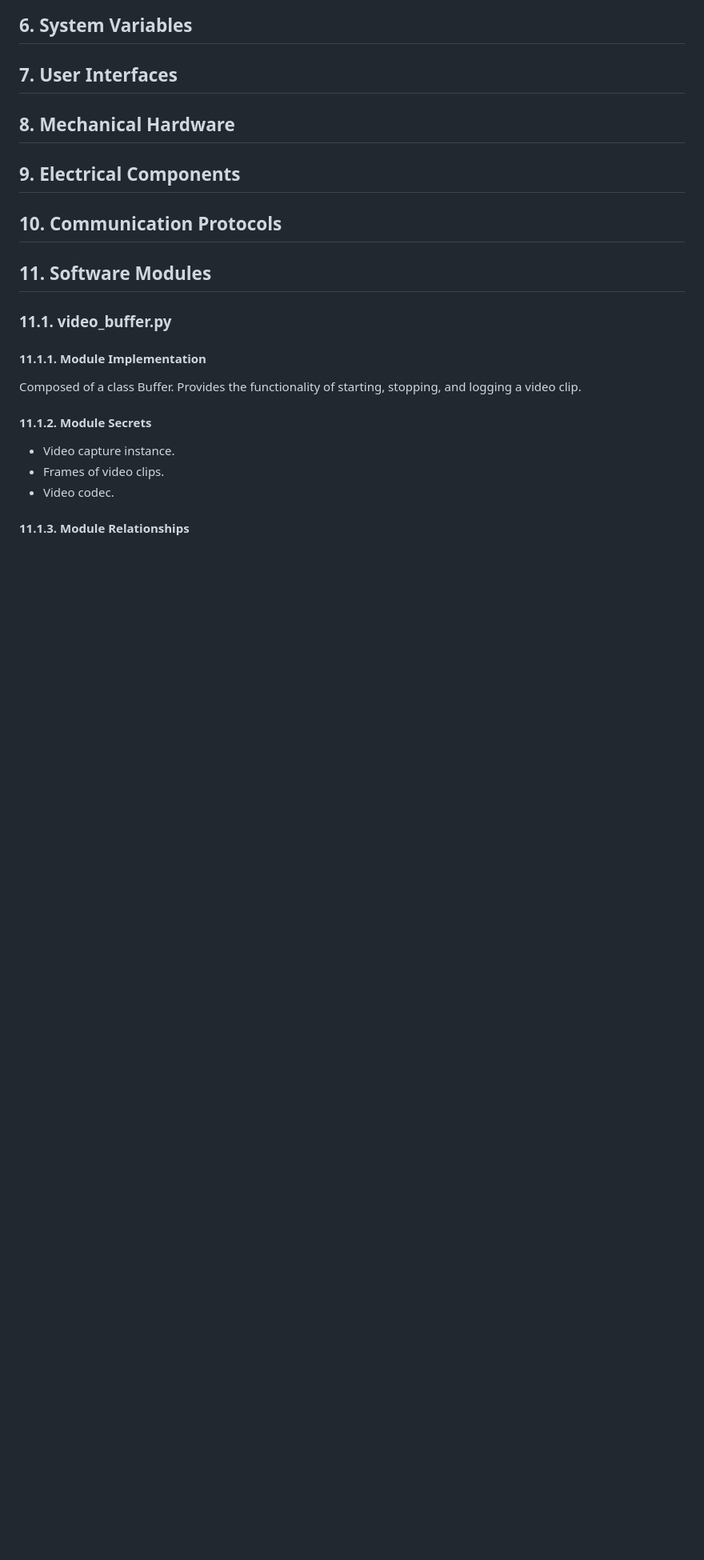
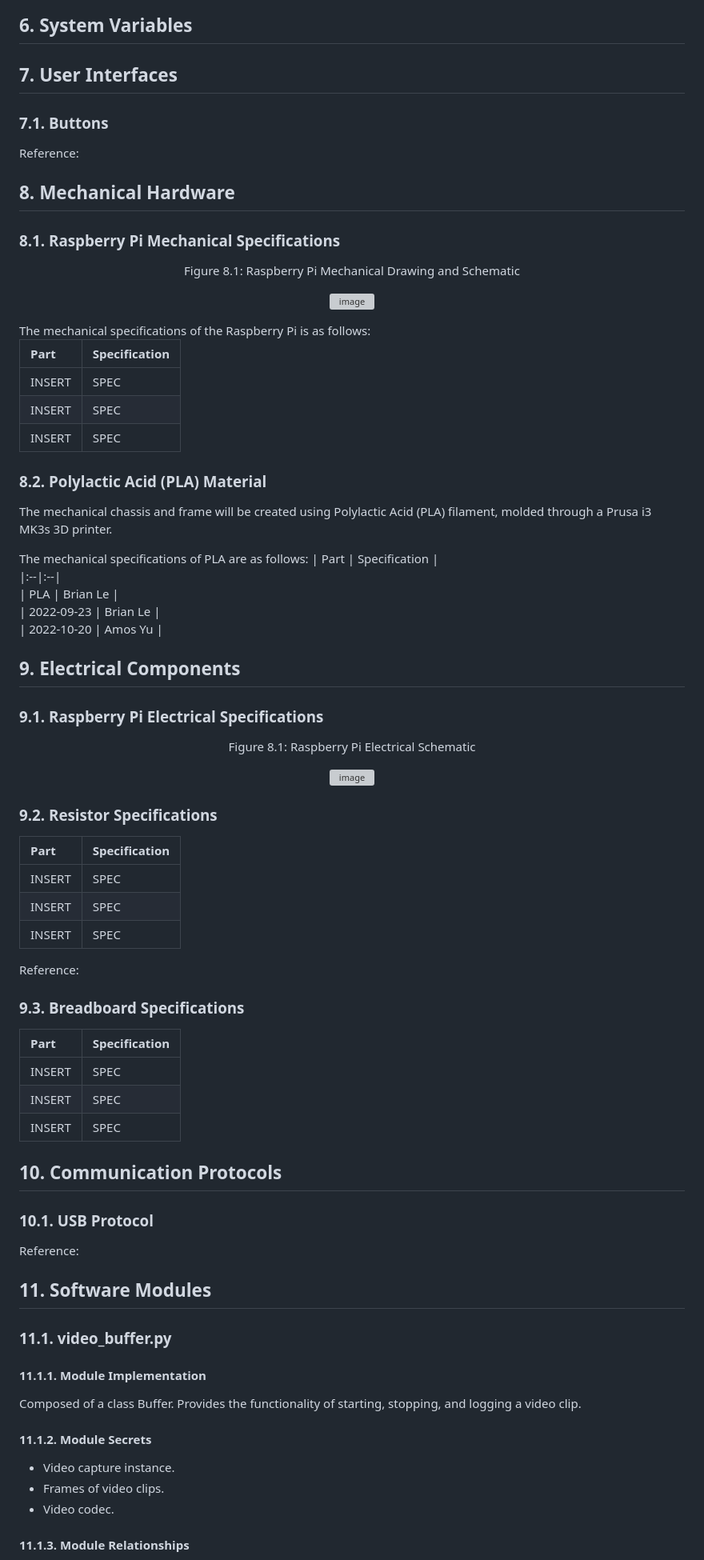
Before and after one commit to amosyu2000/cyclops, a Markdown page: docs/Design/MIS.md, the part around the change printed below. Shown: that part at 80% size. Drawn GitHub-style; blank space fills up the shorter version; grey boxes are pictures that could not be loaded.

Commit message:
[#186] Update framework for Sections 7, 8, 9, 10

```diff
--- a/docs/Design/MIS.md
+++ b/docs/Design/MIS.md
@@ -86,12 +94,74 @@ Manny Lemos (lemosm1)
 ## 6. System Variables
 
 ## 7. User Interfaces
+### 7.1. Buttons
 
+Reference:
 ## 8. Mechanical Hardware
+
+### 8.1. Raspberry Pi Mechanical Specifications
+
+<div align="center">
+<p id="fdd">Figure 8.1: Raspberry Pi Mechanical Drawing and Schematic</p>
+
+![image](https://user-images.githubusercontent.com/58313755/213242698-29e0ad61-2088-429e-91e5-0e97043f7a81.png)
+
+</div>
+The mechanical specifications of the Raspberry Pi is as follows:
+
+| Part | Specification |
+|:--|:--|
+| INSERT | SPEC |
+| INSERT | SPEC |
+| INSERT | SPEC |
+
+### 8.2. Polylactic Acid (PLA) Material
+
+The mechanical chassis and frame will be created using Polylactic Acid (PLA) filament, molded through a Prusa i3 MK3s 3D printer.
+
+The mechanical specifications of PLA are as follows:
+| Part | Specification |
+|:--|:--|
+| PLA | Brian Le |
+| 2022-09-23 | Brian Le |
+| 2022-10-20 | Amos Yu |
+
 
 ## 9. Electrical Components
 
+### 9.1. Raspberry Pi Electrical Specifications
+<div align="center">
+<p id="fdd">Figure 8.1: Raspberry Pi Electrical Schematic</p>
+
+![image](https://user-images.githubusercontent.com/58313755/213247210-1cf36f4d-d1d2-463e-be8d-ee6f19534f09.png)
+
+</div>
+
+
+### 9.2. Resistor Specifications
+
+| Part | Specification |
+|:--|:--|
+| INSERT | SPEC |
+| INSERT | SPEC |
+| INSERT | SPEC |
+
+Reference:
+
+### 9.3. Breadboard Specifications
+
+| Part | Specification |
+|:--|:--|
+| INSERT | SPEC |
+| INSERT | SPEC |
+| INSERT | SPEC |
+
 ## 10. Communication Protocols
+
+### 10.1. USB Protocol
+
+Reference:
+
 
 ## 11. Software Modules
 ### 11.1. video_buffer.py
```
Also changed, not shown: other parts of docs/Design/MIS.md (+16 -0 lines).
